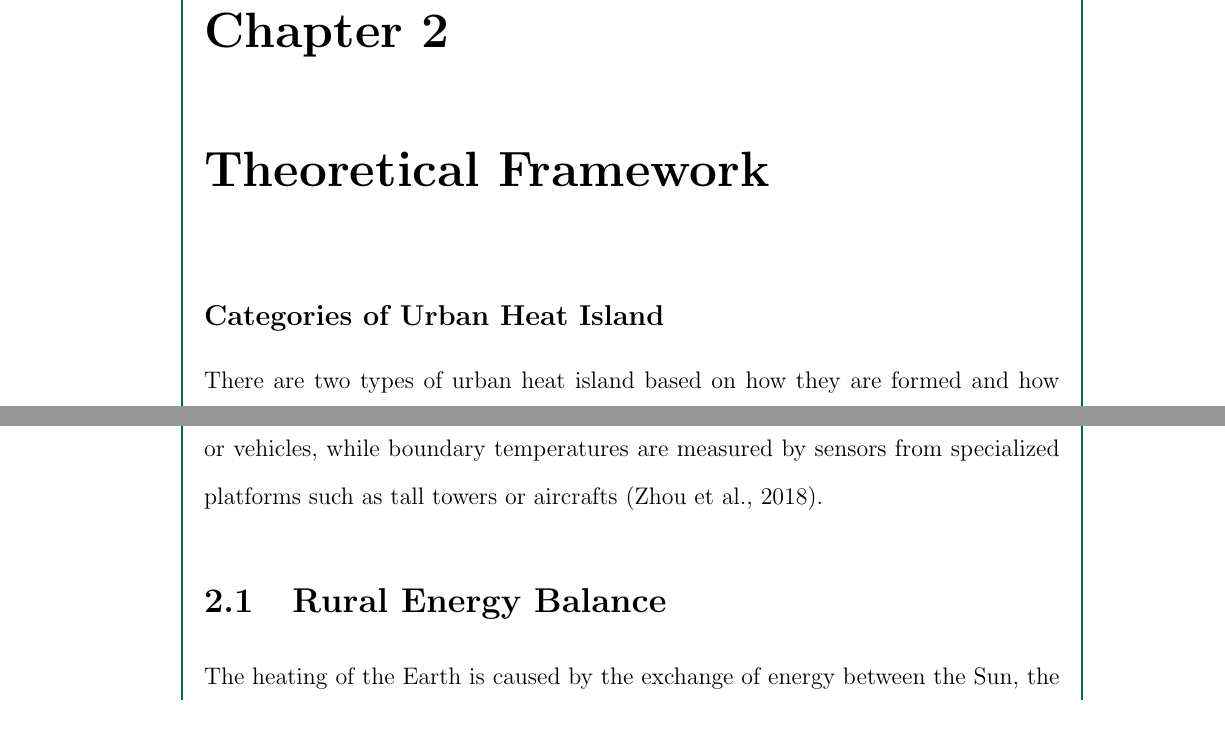
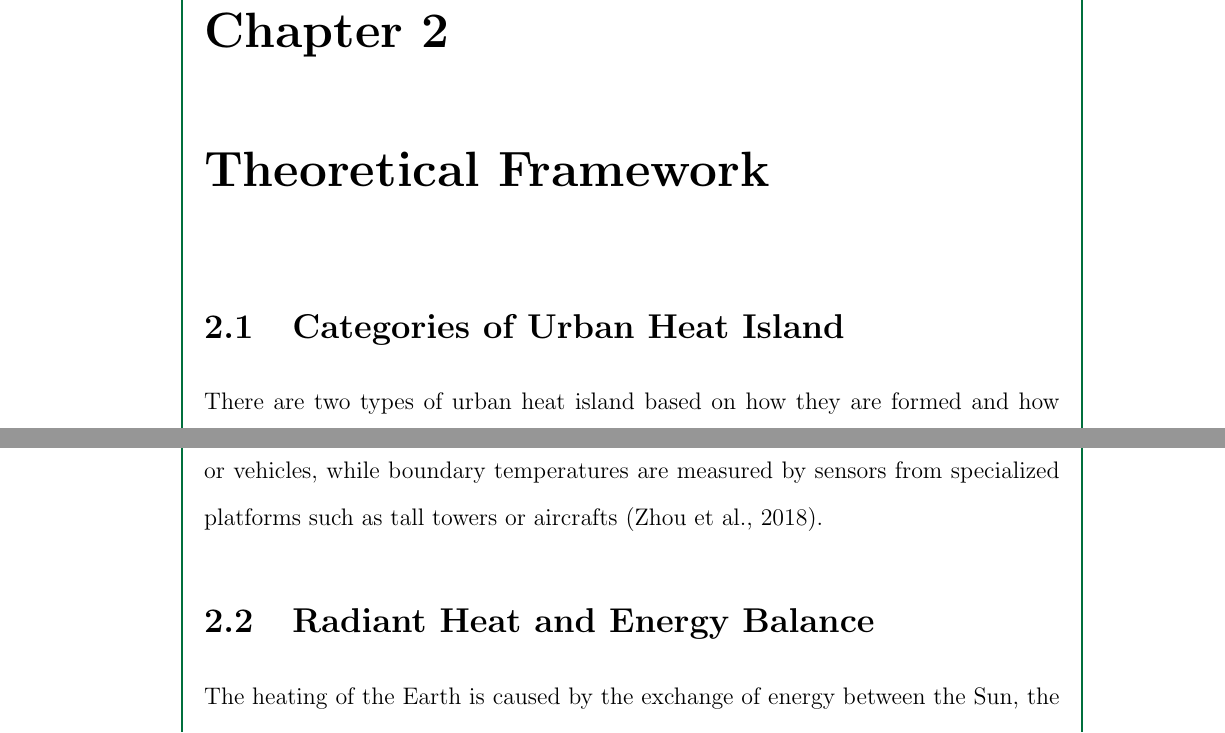
Before and after one commit to ericson-domingo-ug/thesis-latex, a LaTeX thesis (thesis.tex, which reads body/theory.tex): two parts of pages 9 and 10 of 17, joined at a grey line, cut so that both start at the same text. Compiled offline with pdfLaTeX.

Commit message:
Combine rural and urban energy balance sections

```diff
--- a/body/theory.tex
+++ b/body/theory.tex
@@ -1,4 +1,4 @@
-\subsection{Categories of Urban Heat Island}
+\section{Categories of Urban Heat Island}
 
 	There are two types of urban heat island based on how they are formed and how high they reach:
 	surface urban heat islands and atmospheric urban heat islands.
@@ -15,7 +15,7 @@
 	Canopy temperatures are typically measured by sensors from meteorological stations or vehicles,
 	while boundary temperatures are measured by sensors from specialized platforms such as tall towers or aircrafts (\cite{Zhou2018}).
 
-\section{Rural Energy Balance}
+\section{Radiant Heat and Energy Balance}
 	The heating of the Earth is caused by the exchange of energy between the Sun, the Earth's atmosphere, and the Earth's surface.
 	The solar rays incident on the Earth, combined with the Earth's rotation, creates a diurnal energy balance.
 	These energy exchanges can be associated with an energy flux density, with units $\si{W.m^{-2}}$.
```
Also changed, not shown: body/theory.tex (1 more changed lines).
